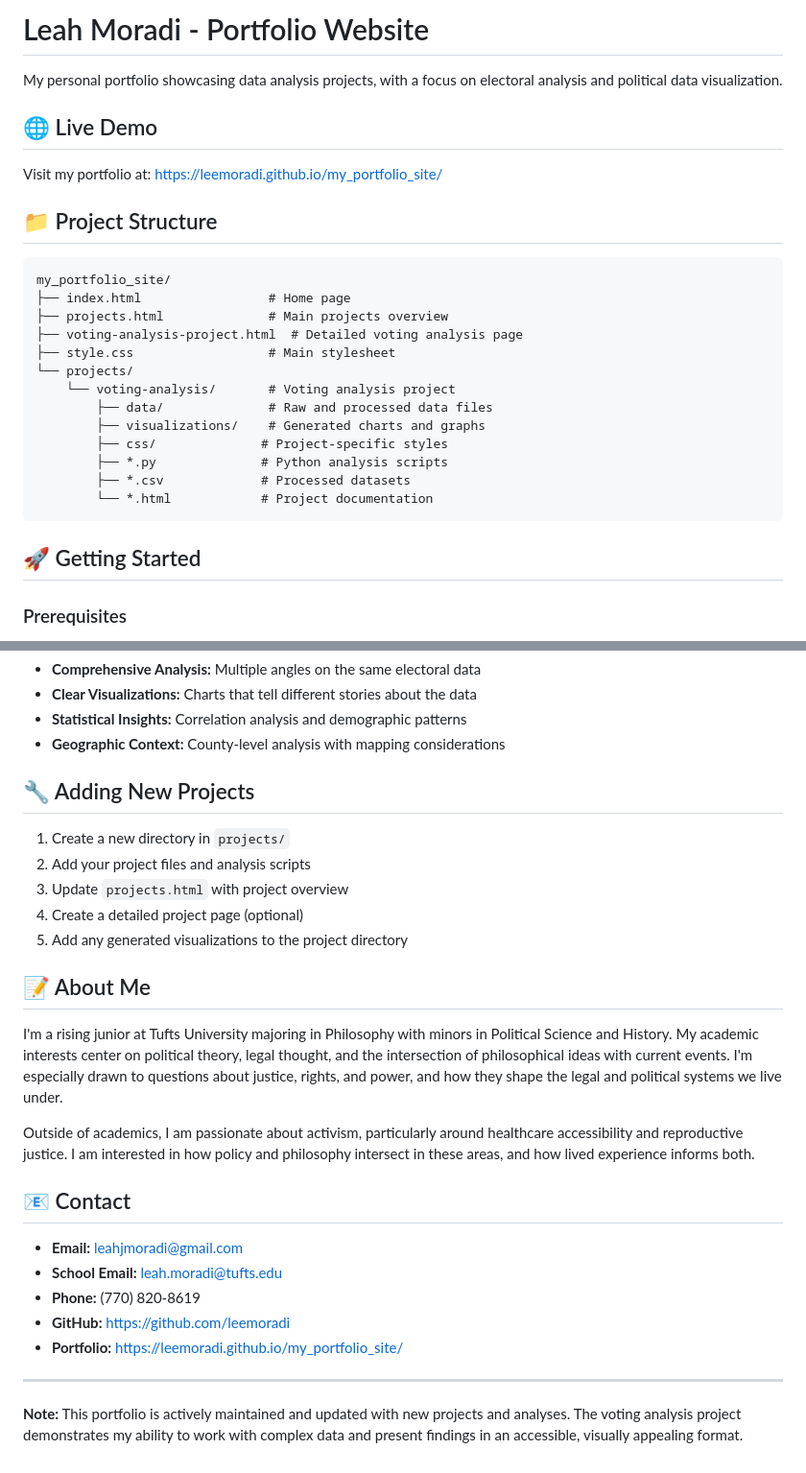
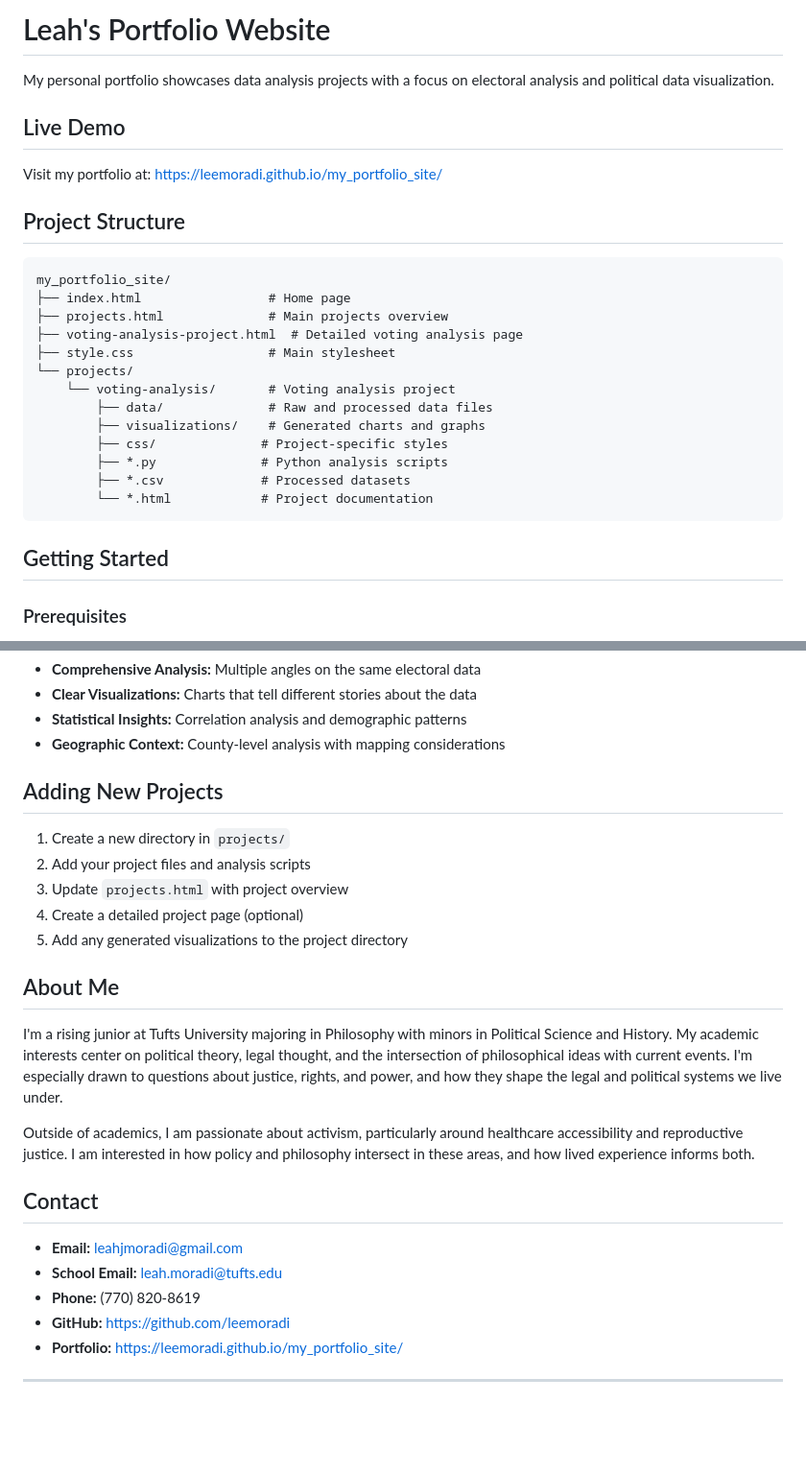
Before and after one commit to leemoradi/my_portfolio_site, a Markdown page: README.md, 2 parts joined by grey strips. Shown: that part at 96% size. Rendered like a GitHub page; blank space fills up the shorter version.

````diff
--- a/README.md
+++ b/README.md
@@ -1,12 +1,12 @@
-# Leah Moradi - Portfolio Website
+# Leah's Portfolio Website
 
-My personal portfolio showcasing data analysis projects, with a focus on electoral analysis and political data visualization.
+My personal portfolio showcases data analysis projects with a focus on electoral analysis and political data visualization.
 
-## 🌐 Live Demo
+## Live Demo
 
 Visit my portfolio at: https://leemoradi.github.io/my_portfolio_site/
 
-## 📁 Project Structure
+## Project Structure
 
 ```
 my_portfolio_site/
@@ -24,7 +24,7 @@ my_portfolio_site/
         └── *.html            # Project documentation
 ```
 
-## 🚀 Getting Started
+## Getting Started
 
 ### Prerequisites
 
@@ -127,7 +127,7 @@ The analysis produces several visualizations that tell different stories about t
 - **Statistical Insights:** Correlation analysis and demographic patterns
 - **Geographic Context:** County-level analysis with mapping considerations
 
-## 🔧 Adding New Projects
+## Adding New Projects
 
 1. Create a new directory in `projects/`
 2. Add your project files and analysis scripts
@@ -135,13 +135,13 @@ The analysis produces several visualizations that tell different stories about t
 4. Create a detailed project page (optional)
 5. Add any generated visualizations to the project directory
 
-## 📝 About Me
+## About Me
 
 I'm a rising junior at Tufts University majoring in Philosophy with minors in Political Science and History. My academic interests center on political theory, legal thought, and the intersection of philosophical ideas with current events. I'm especially drawn to questions about justice, rights, and power, and how they shape the legal and political systems we live under.
 
 Outside of academics, I am passionate about activism, particularly around healthcare accessibility and reproductive justice. I am interested in how policy and philosophy intersect in these areas, and how lived experience informs both.
 
-## 📧 Contact
+## Contact
 
 - **Email:** leahjmoradi@gmail.com
 - **School Email:** leah.moradi@tufts.edu
@@ -150,5 +150,3 @@ Outside of academics, I am passionate about activism, particularly around health
 - **Portfolio:** https://leemoradi.github.io/my_portfolio_site/
 
 ---
-
-**Note:** This portfolio is actively maintained and updated with new projects and analyses. The voting analysis project demonstrates my ability to work with complex data and present findings in an accessible, visually appealing format.
````
Also changed, not shown: other parts of README.md (+3 -3 lines).
